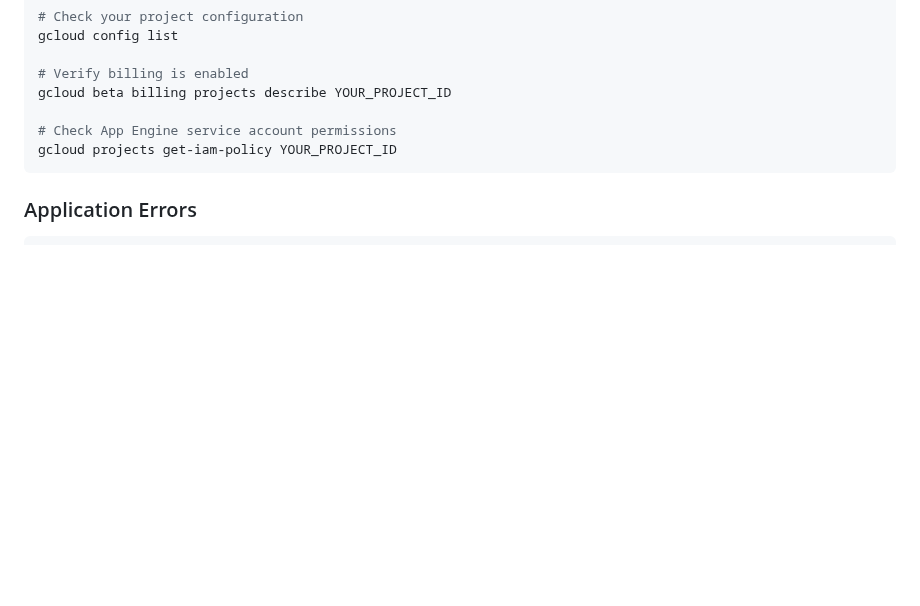
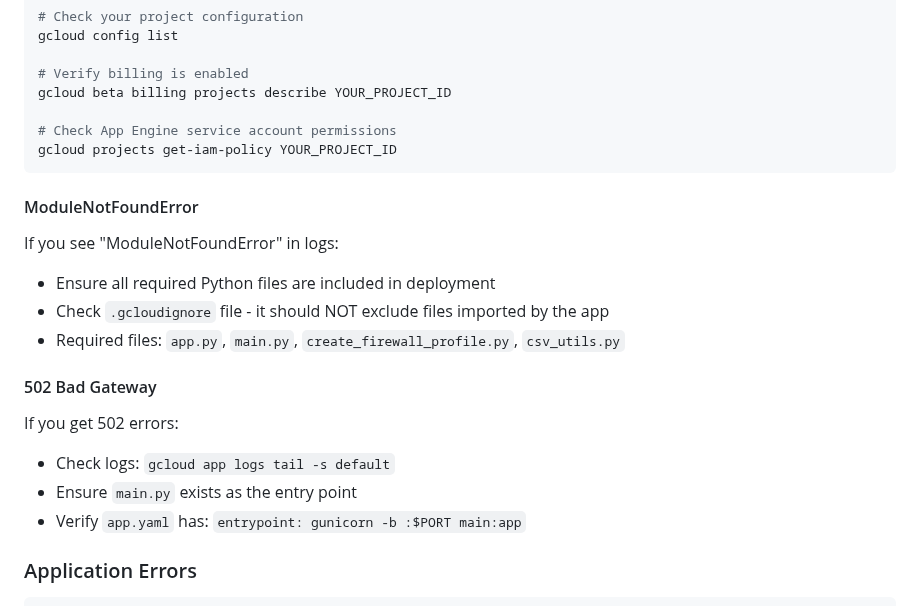
Before and after one commit to neuralconfig/sz-acl, a Markdown page: DEPLOYMENT.md, the part around one of its changes. Rendered like a GitHub page; blank space fills up the shorter version.

````diff
--- a/DEPLOYMENT.md
+++ b/DEPLOYMENT.md
@@ -155,6 +190,18 @@ gcloud beta billing projects describe YOUR_PROJECT_ID
 gcloud projects get-iam-policy YOUR_PROJECT_ID
 ```
 
+#### ModuleNotFoundError
+If you see "ModuleNotFoundError" in logs:
+- Ensure all required Python files are included in deployment
+- Check `.gcloudignore` file - it should NOT exclude files imported by the app
+- Required files: `app.py`, `main.py`, `create_firewall_profile.py`, `csv_utils.py`
+
+#### 502 Bad Gateway
+If you get 502 errors:
+- Check logs: `gcloud app logs tail -s default`
+- Ensure `main.py` exists as the entry point
+- Verify `app.yaml` has: `entrypoint: gunicorn -b :$PORT main:app`
+
 ### Application Errors
 
 ```bash
````
Also changed, not shown: other parts of DEPLOYMENT.md (+39 -4 lines), README.md (+39 -0 lines).
